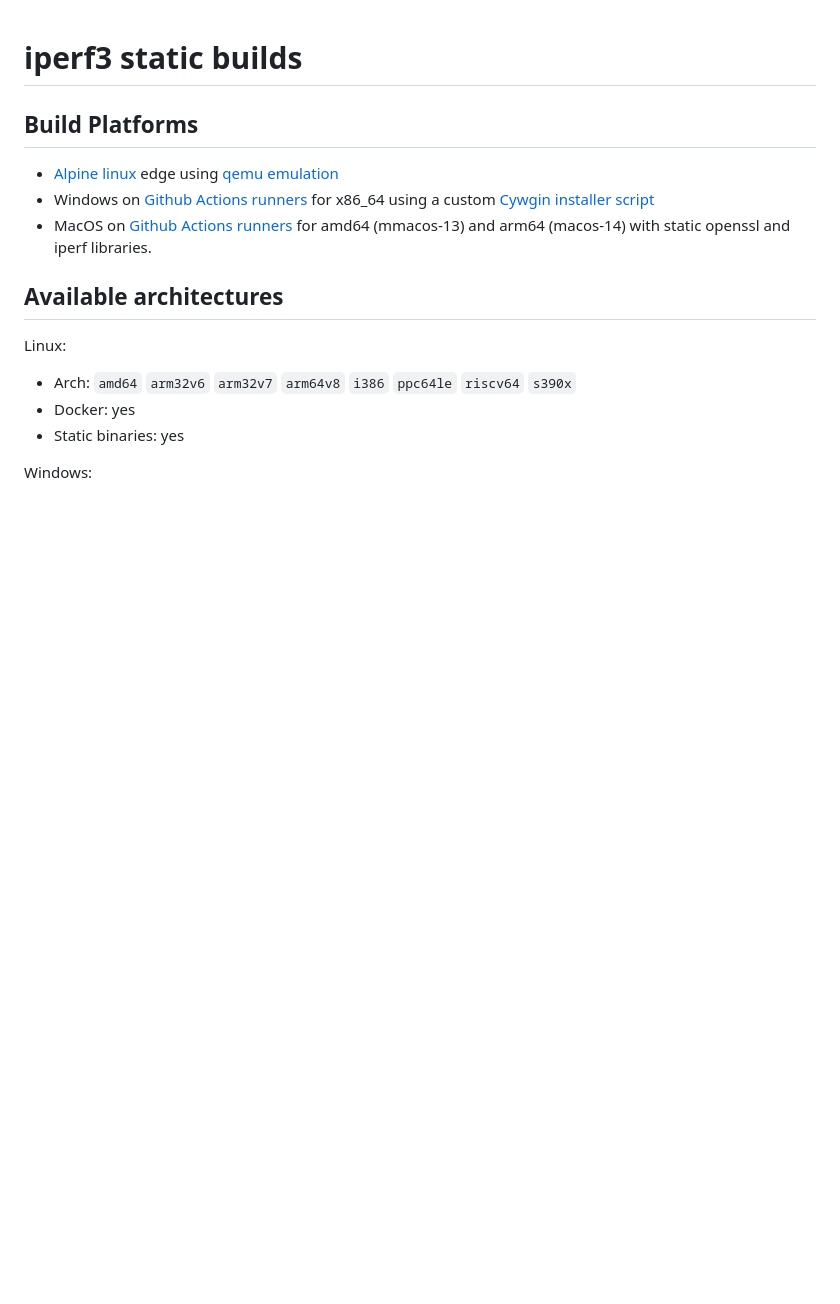
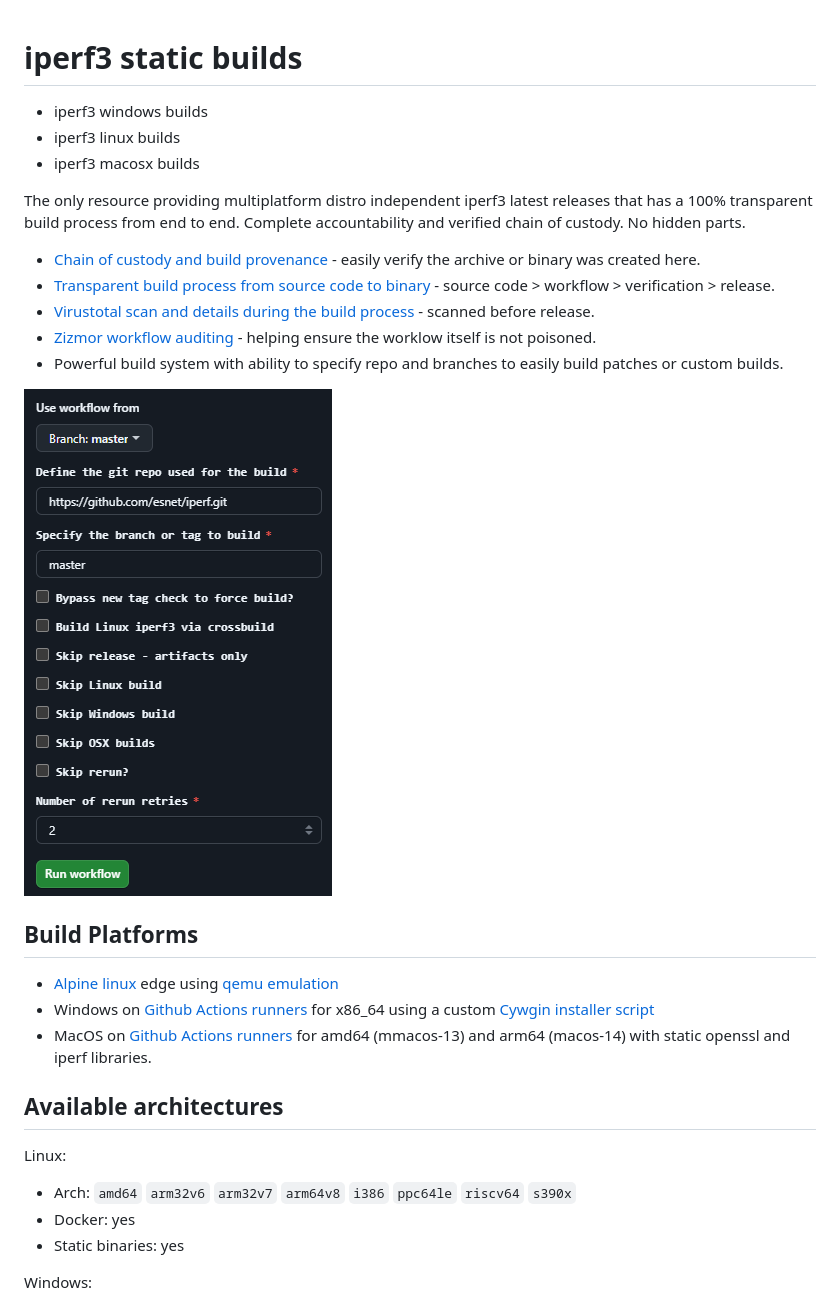
Before and after one commit to userdocs/iperf3-static, a Markdown page: README.md, the part around the change. Drawn GitHub-style; pictures changed too: .github/assets/images/inputs.png (added); blank space fills up the shorter version.

Commit message:
Update README.md
Update README.md

Update README.md

readme

```diff
--- a/README.md
+++ b/README.md
@@ -1,4 +1,18 @@
 # iperf3 static builds
+
+- iperf3 windows builds
+- iperf3 linux builds
+- iperf3 macosx builds
+
+The only resource providing multiplatform distro independent iperf3 latest releases that has a 100% transparent build process from end to end. Complete accountability and verified chain of custody. No hidden parts.
+
+- [Chain of custody and build provenance](https://github.com/userdocs/iperf3-static?tab=readme-ov-file#gh-attestation-verify) - easily verify the archive or binary was created here.
+- [Transparent build process from source code to binary](https://github.com/userdocs/iperf3-static/actions) - source code > workflow > verification > release.
+- [Virustotal scan and details during the build process](https://github.com/userdocs/iperf3-static?tab=readme-ov-file#gh-attestation-verify) - scanned before release.
+- [Zizmor workflow auditing](https://github.com/woodruffw/zizmor) - helping ensure the worklow itself is not poisoned.
+- Powerful build system with ability to specify repo and branches to easily build patches or custom builds.
+
+![](.github/assets/images/inputs.png)
 
 ## Build Platforms
 
```
